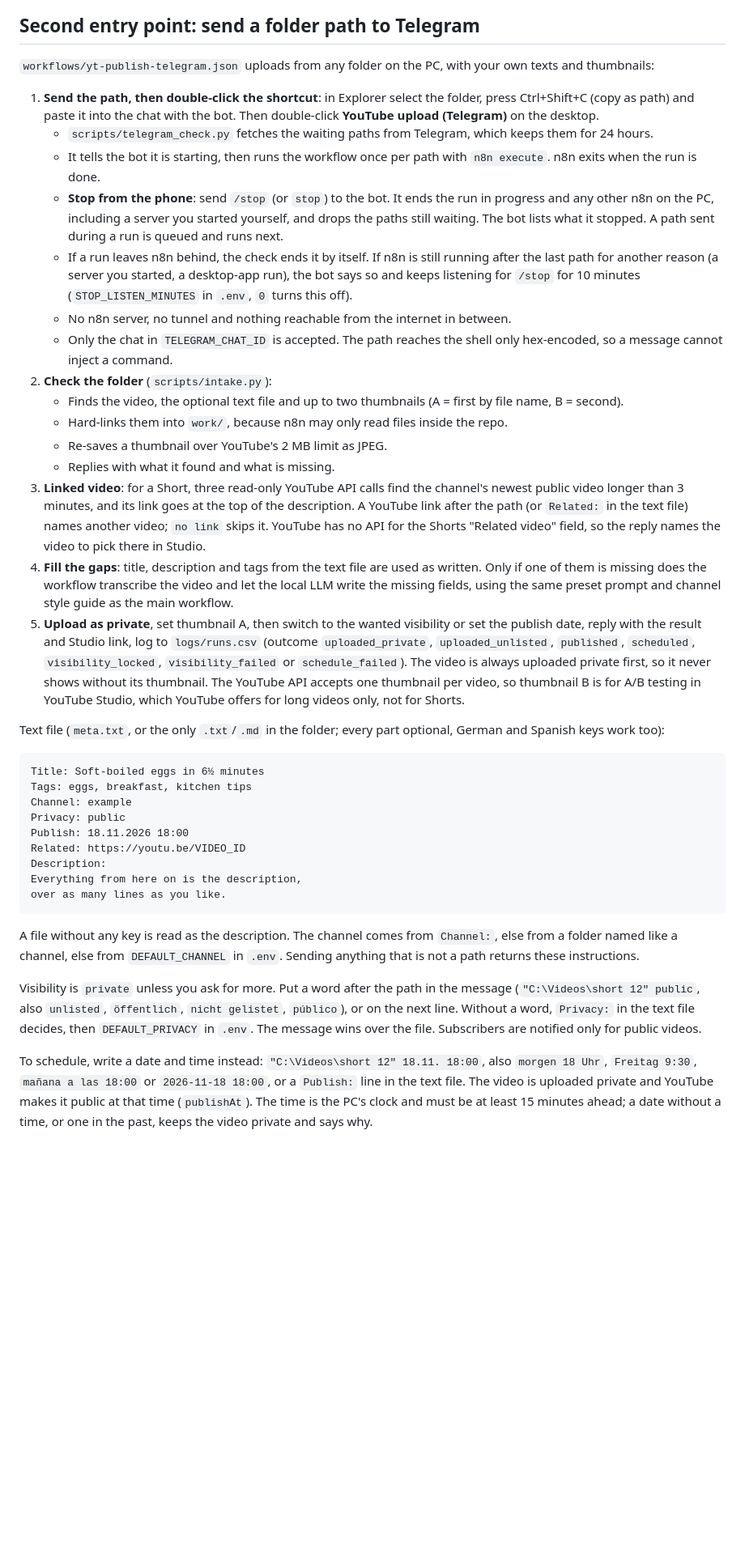
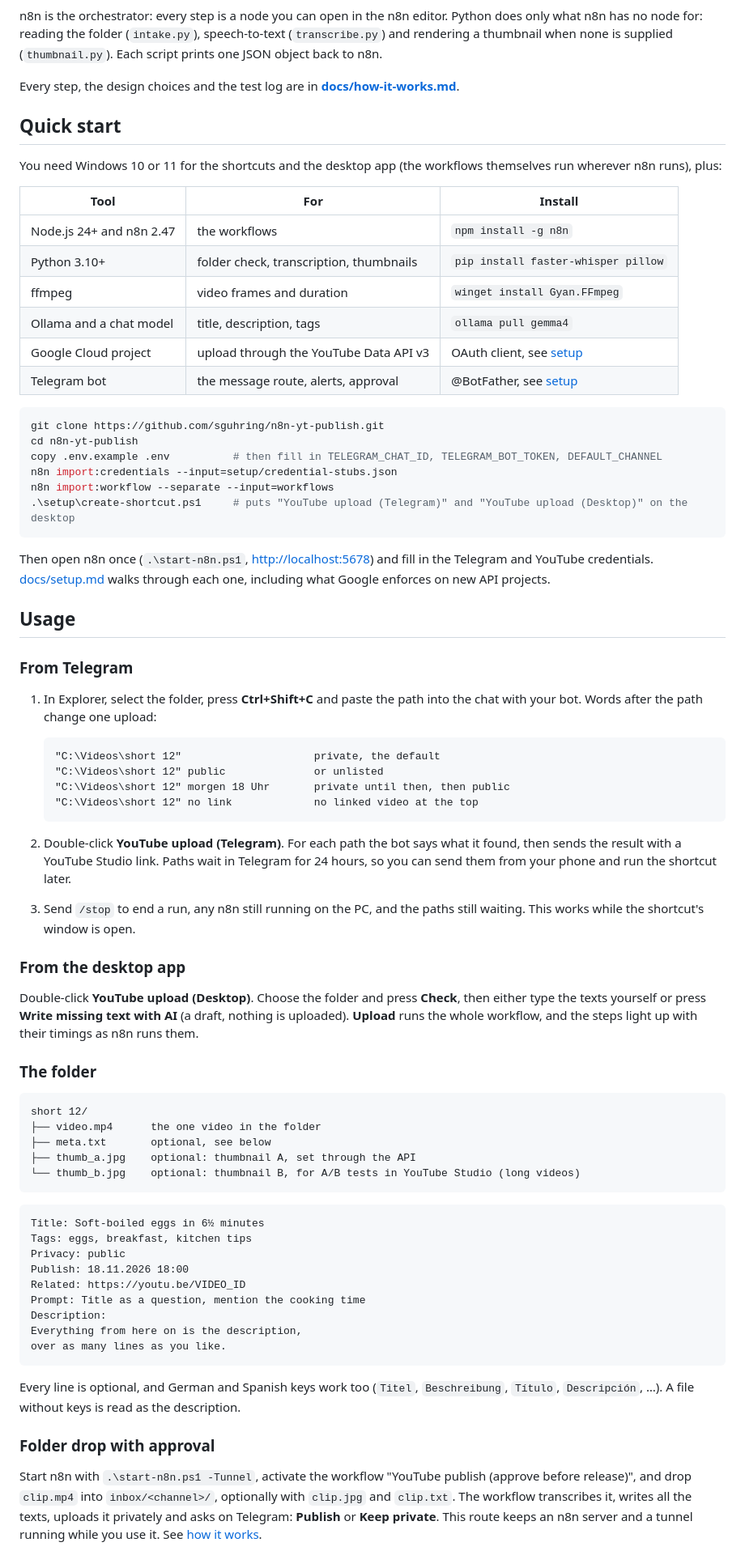
Before and after one commit to sguhring/n8n-yt-publish, a Markdown page: README.md, the part around one of its changes. Shown at 81% size. Rendered like a GitHub page; blank space fills up the shorter version.

````diff
--- a/README.md
+++ b/README.md
@@ -42,42 +66,78 @@ flowchart LR
 ```
 
-## Second entry point: send a folder path to Telegram
+n8n is the orchestrator: every step is a node you can open in the n8n editor. Python does only what n8n has no node for: reading the folder (`intake.py`), speech-to-text (`transcribe.py`) and rendering a thumbnail when none is supplied (`thumbnail.py`). Each script prints one JSON object back to n8n.
 
-`workflows/yt-publish-telegram.json` uploads from any folder on the PC, with your own texts and thumbnails:
+Every step, the design choices and the test log are in **[docs/how-it-works.md](docs/how-it-works.md)**.
 
-1. **Send the path, then double-click the shortcut**: in Explorer select the folder, press Ctrl+Shift+C (copy as path) and paste it into the chat with the bot. Then double-click **YouTube upload (Telegram)** on the desktop.
-   - `scripts/telegram_check.py` fetches the waiting paths from Telegram, which keeps them for 24 hours.
-   - It tells the bot it is starting, then runs the workflow once per path with `n8n execute`. n8n exits when the run is done.
-   - **Stop from the phone**: send `/stop` (or `stop`) to the bot. It ends the run in progress and any other n8n on the PC, including a server you started yourself, and drops the paths still waiting. The bot lists what it stopped. A path sent during a run is queued and runs next.
-   - If a run leaves n8n behind, the check ends it by itself. If n8n is still running after the last path for another reason (a server you started, a desktop-app run), the bot says so and keeps listening for `/stop` for 10 minutes (`STOP_LISTEN_MINUTES` in `.env`, `0` turns this off).
-   - No n8n server, no tunnel and nothing reachable from the internet in between.
-   - Only the chat in `TELEGRAM_CHAT_ID` is accepted. The path reaches the shell only hex-encoded, so a message cannot inject a command.
-2. **Check the folder** (`scripts/intake.py`):
-   - Finds the video, the optional text file and up to two thumbnails (A = first by file name, B = second).
-   - Hard-links them into `work/`, because n8n may only read files inside the repo.
-   - Re-saves a thumbnail over YouTube's 2 MB limit as JPEG.
-   - Replies with what it found and what is missing.
-3. **Linked video**: for a Short, three read-only YouTube API calls find the channel's newest public video longer than 3 minutes, and its link goes at the top of the description. A YouTube link after the path (or `Related:` in the text file) names another video; `no link` skips it. YouTube has no API for the Shorts "Related video" field, so the reply names the video to pick there in Studio.
-4. **Fill the gaps**: title, description and tags from the text file are used as written. Only if one of them is missing does the workflow transcribe the video and let the local LLM write the missing fields, using the same preset prompt and channel style guide as the main workflow.
-5. **Upload as private**, set thumbnail A, then switch to the wanted visibility or set the publish date, reply with the result and Studio link, log to `logs/runs.csv` (outcome `uploaded_private`, `uploaded_unlisted`, `published`, `scheduled`, `visibility_locked`, `visibility_failed` or `schedule_failed`). The video is always uploaded private first, so it never shows without its thumbnail. The YouTube API accepts one thumbnail per video, so thumbnail B is for A/B testing in YouTube Studio, which YouTube offers for long videos only, not for Shorts.
+## Quick start
 
-Text file (`meta.txt`, or the only `.txt`/`.md` in the folder; every part optional, German and Spanish keys work too):
+You need Windows 10 or 11 for the shortcuts and the desktop app (the workflows themselves run wherever n8n runs), plus:
 
+| Tool | For | Install |
+|---|---|---|
+| Node.js 24+ and n8n 2.47 | the workflows | `npm install -g n8n` |
+| Python 3.10+ | folder check, transcription, thumbnails | `pip install faster-whisper pillow` |
+| ffmpeg | video frames and duration | `winget install Gyan.FFmpeg` |
+| Ollama and a chat model | title, description, tags | `ollama pull gemma4` |
+| Google Cloud project | upload through the YouTube Data API v3 | OAuth client, see [setup](docs/setup.md#youtube-upload-thumbnail-publish) |
+| Telegram bot | the message route, alerts, approval | @BotFather, see [setup](docs/setup.md#telegram-preview-approval-alerts) |
+
+```powershell
+git clone https://github.com/sguhring/n8n-yt-publish.git
+cd n8n-yt-publish
+copy .env.example .env          # then fill in TELEGRAM_CHAT_ID, TELEGRAM_BOT_TOKEN, DEFAULT_CHANNEL
+n8n import:credentials --input=setup/credential-stubs.json
+n8n import:workflow --separate --input=workflows
+.\setup\create-shortcut.ps1     # puts "YouTube upload (Telegram)" and "YouTube upload (Desktop)" on the desktop
 ```
+
+Then open n8n once (`.\start-n8n.ps1`, <http://localhost:5678>) and fill in the Telegram and YouTube credentials. [docs/setup.md](docs/setup.md) walks through each one, including what Google enforces on new API projects.
+
+## Usage
+
+### From Telegram
+
+1. In Explorer, select the folder, press **Ctrl+Shift+C** and paste the path into the chat with your bot. Words after the path change one upload:
+
+   ```text
+   "C:\Videos\short 12"                     private, the default
+   "C:\Videos\short 12" public              or unlisted
+   "C:\Videos\short 12" morgen 18 Uhr       private until then, then public
+   "C:\Videos\short 12" no link             no linked video at the top
+   ```
+
+2. Double-click **YouTube upload (Telegram)**. For each path the bot says what it found, then sends the result with a YouTube Studio link. Paths wait in Telegram for 24 hours, so you can send them from your phone and run the shortcut later.
+3. Send `/stop` to end a run, any n8n still running on the PC, and the paths still waiting. This works while the shortcut's window is open.
+
+### From the desktop app
+
+Double-click **YouTube upload (Desktop)**. Choose the folder and press **Check**, then either type the texts yourself or press **Write missing text with AI** (a draft, nothing is uploaded). **Upload** runs the whole workflow, and the steps light up with their timings as n8n runs them.
+
+### The folder
+
+```text
+short 12/
+├── video.mp4      the one video in the folder
+├── meta.txt       optional, see below
+├── thumb_a.jpg    optional: thumbnail A, set through the API
+└── thumb_b.jpg    optional: thumbnail B, for A/B tests in YouTube Studio (long videos)
+```
+
+```text
 Title: Soft-boiled eggs in 6½ minutes
 Tags: eggs, breakfast, kitchen tips
-Channel: example
 Privacy: public
 Publish: 18.11.2026 18:00
 Related: https://youtu.be/VIDEO_ID
+Prompt: Title as a question, mention the cooking time
 Description:
 Everything from here on is the description,
 over as many lines as you like.
 ```
 
-A file without any key is read as the description. The channel comes from `Channel:`, else from a folder named like a channel, else from `DEFAULT_CHANNEL` in `.env`. Sending anything that is not a path returns these instructions.
+Every line is optional, and German and Spanish keys work too (`Titel`, `Beschreibung`, `Título`, `Descripción`, …). A file without keys is read as the description.
 
-Visibility is `private` unless you ask for more. Put a word after the path in the message (`"C:\Videos\short 12" public`, also `unlisted`, `öffentlich`, `nicht gelistet`, `público`), or on the next line. Without a word, `Privacy:` in the text file decides, then `DEFAULT_PRIVACY` in `.env`. The message wins over the file. Subscribers are notified only for public videos.
+### Folder drop with approval
 
-To schedule, write a date and time instead: `"C:\Videos\short 12" 18.11. 18:00`, also `morgen 18 Uhr`, `Freitag 9:30`, `mañana a las 18:00` or `2026-11-18 18:00`, or a `Publish:` line in the text file. The video is uploaded private and YouTube makes it public at that time (`publishAt`). The time is the PC's clock and must be at least 15 minutes ahead; a date without a time, or one in the past, keeps the video private and says why.
+Start n8n with `.\start-n8n.ps1 -Tunnel`, activate the workflow "YouTube publish (approve before release)", and drop `clip.mp4` into `inbox/<channel>/`, optionally with `clip.jpg` and `clip.txt`. The workflow transcribes it, writes all the texts, uploads it privately and asks on Telegram: **Publish** or **Keep private**. This route keeps an n8n server and a tunnel running while you use it. See [how it works](docs/how-it-works.md#folder-drop-with-approval-workflowsyt-publishjson).
 
````
Also changed, not shown: other parts of README.md (+100 -135 lines), docs/how-it-works.md (added, +163 -0 lines), docs/desktop-app-dark.png (added), docs/desktop-app-light.png (added), 2 other files.
